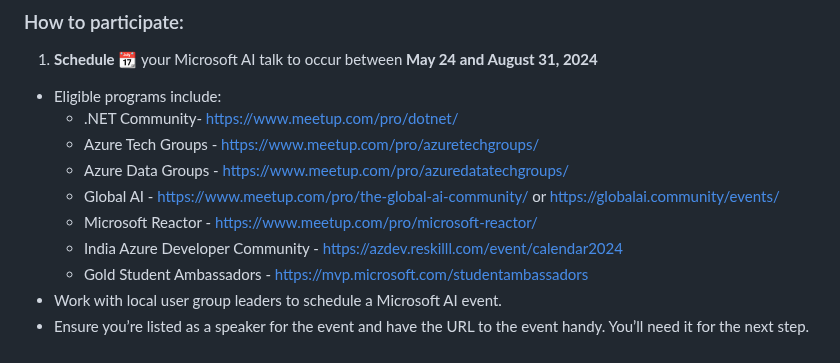
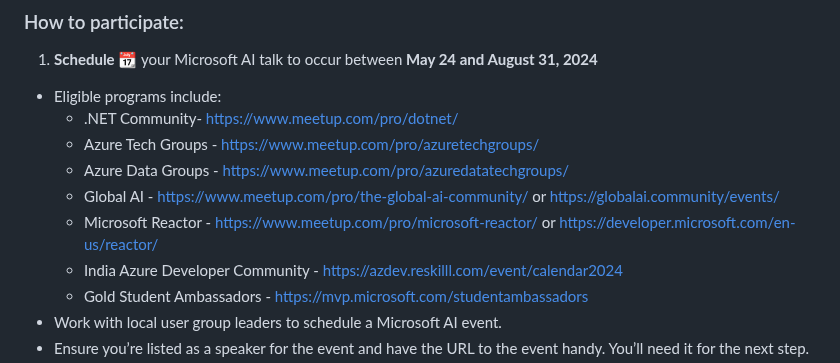
Before and after one commit to microsoft/community-content, a Markdown page: README.md, the part around the change. Rendered like a GitHub page.

```diff
--- a/README.md
+++ b/README.md
@@ -25,7 +25,7 @@ The first 250 speakers who secure a speaking slot in one of the eligible program
     - Azure Tech Groups - https://www.meetup.com/pro/azuretechgroups/
     - Azure Data Groups - https://www.meetup.com/pro/azuredatatechgroups/
     - Global AI - https://www.meetup.com/pro/the-global-ai-community/ or https://globalai.community/events/
-    - Microsoft Reactor - https://www.meetup.com/pro/microsoft-reactor/
+    - Microsoft Reactor - https://www.meetup.com/pro/microsoft-reactor/ or https://developer.microsoft.com/en-us/reactor/
     - India Azure Developer Community - https://azdev.reskilll.com/event/calendar2024
     - Gold Student Ambassadors - https://mvp.microsoft.com/studentambassadors
 -	Work with local user group leaders to schedule a Microsoft AI event.
```
